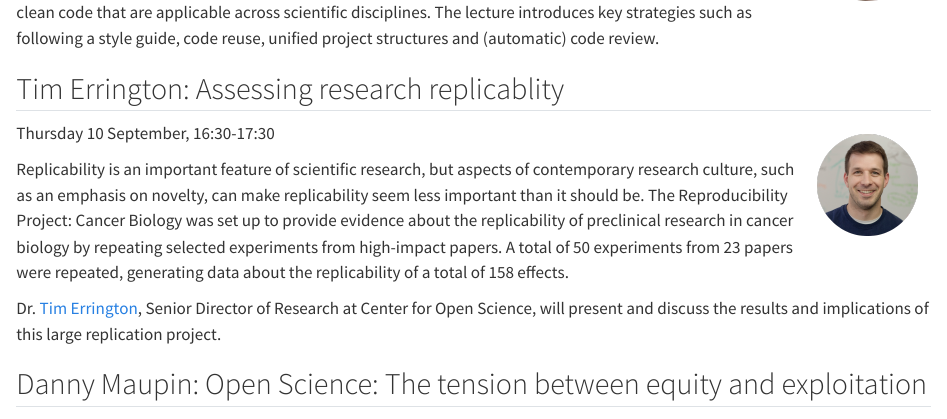
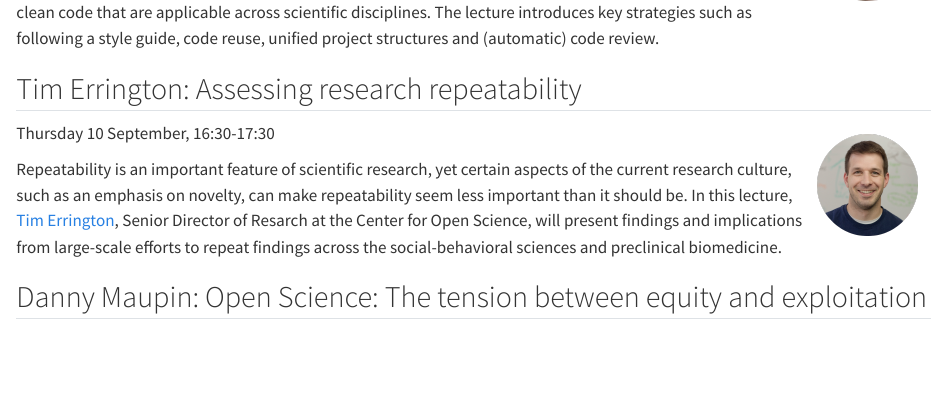
Before and after one commit to lmu-osc/Open-Science-Summer-School-2026, a Quarto document (public-lectures.qmd): the page in a window 1100 px wide, from 1370 px down. Rendered offline with R 4.5, knitr and Pandoc in place of Quarto, with nearby package versions.

Commit message:
Update Tim abstract and title

```diff
--- a/public-lectures.qmd
+++ b/public-lectures.qmd
@@ -60,13 +60,12 @@ Many research questions require code to be answered. Clear, understandable and m
 
 <!-- EDIT **Materials**: [lecture slides](https://osf.io/x639j/files/sgwqc) and [recording](https://osf.io/x639j/files/mrg5z) -->
 
-## Tim Errington: Assessing research replicablity
+## Tim Errington: Assessing research repeatability
 
 ![](img/tim-errington.png){width="100"} Thursday 10 September, 16:30-17:30
 
-Replicability is an important feature of scientific research, but aspects of contemporary research culture, such as an emphasis on novelty, can make replicability seem less important than it should be. The Reproducibility Project: Cancer Biology was set up to provide evidence about the replicability of preclinical research in cancer biology by repeating selected experiments from high-impact papers. A total of 50 experiments from 23 papers were repeated, generating data about the replicability of a total of 158 effects.
+Repeatability is an important feature of scientific research, yet certain aspects of the current research culture, such as an emphasis on novelty, can make repeatability seem less important than it should be. In this lecture, [Tim Errington](https://www.cos.io/team/tim-errington), Senior Director of Resarch at the Center for Open Science, will present findings and implications from large-scale efforts to repeat findings across the social-behavioral sciences and preclinical biomedicine.
 
-Dr. [Tim Errington](https://osf.io/alh38/), Senior Director of Research at Center for Open Science, will present and discuss the results and implications of this large replication project.
 
 <!-- EDIT **Materials**: [lecture slides](https://osf.io/x639j/files/5m9j8) and [recording](https://osf.io/x639j/files/v8dqb) -->
 
```
